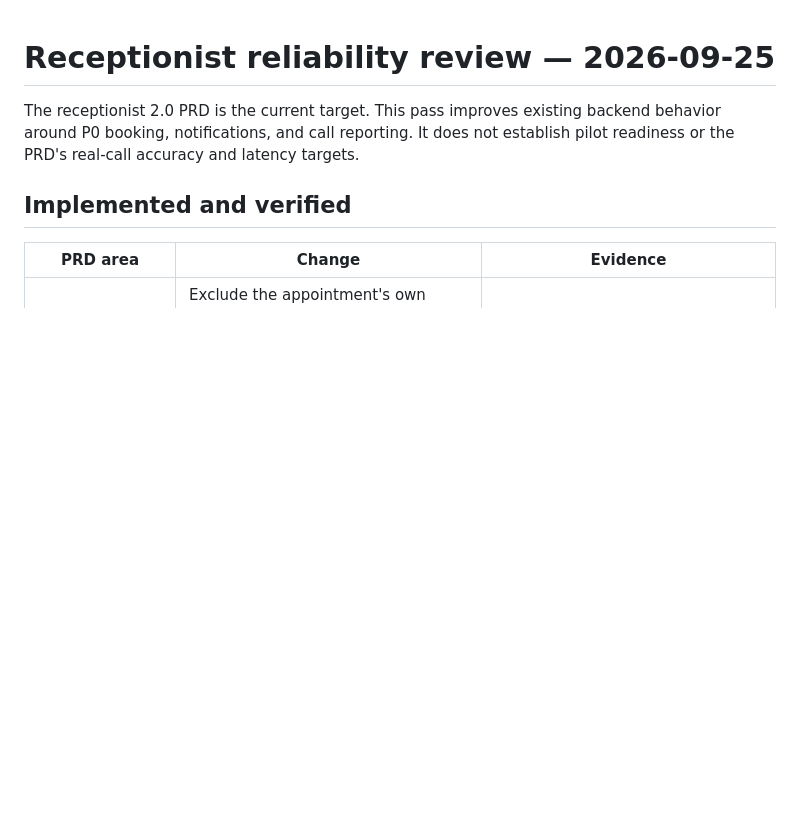
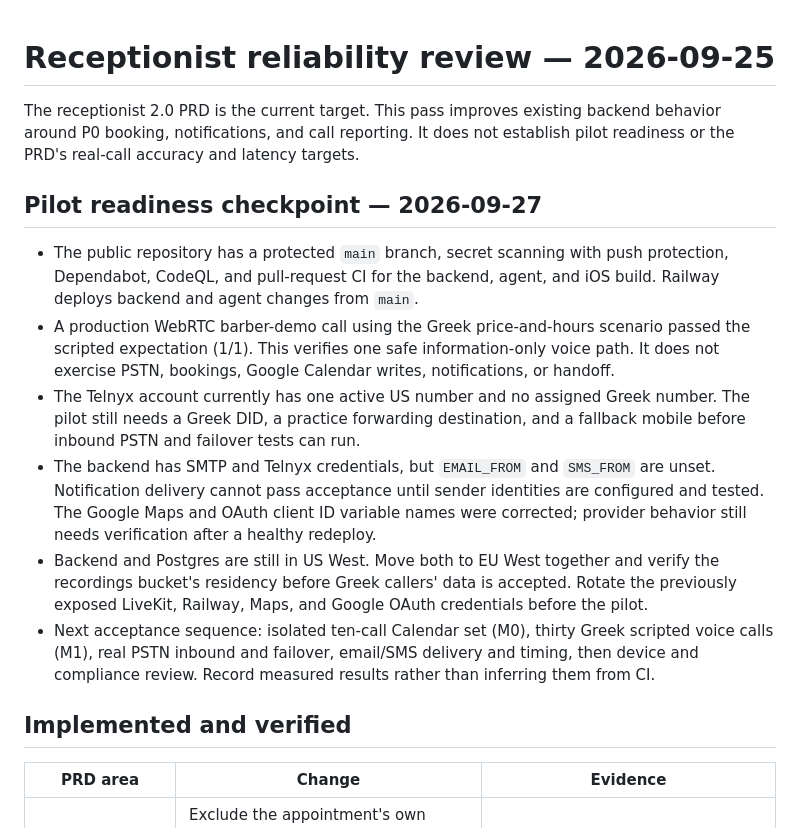
Before and after one commit to alexkoukos/voiceagent, a Markdown page: PRD_STATUS.md, the part around the change. Rendered like a GitHub page; blank space fills up the shorter version.

Commit message:
Record pilot readiness checkpoint and external gates

```diff
--- a/PRD_STATUS.md
+++ b/PRD_STATUS.md
@@ -1,6 +1,15 @@
 # Receptionist reliability review — 2026-09-25
 
 The receptionist 2.0 PRD is the current target. This pass improves existing backend behavior around P0 booking, notifications, and call reporting. It does not establish pilot readiness or the PRD's real-call accuracy and latency targets.
+
+## Pilot readiness checkpoint — 2026-09-27
+
+- The public repository has a protected `main` branch, secret scanning with push protection, Dependabot, CodeQL, and pull-request CI for the backend, agent, and iOS build. Railway deploys backend and agent changes from `main`.
+- A production WebRTC barber-demo call using the Greek price-and-hours scenario passed the scripted expectation (1/1). This verifies one safe information-only voice path. It does not exercise PSTN, bookings, Google Calendar writes, notifications, or handoff.
+- The Telnyx account currently has one active US number and no assigned Greek number. The pilot still needs a Greek DID, a practice forwarding destination, and a fallback mobile before inbound PSTN and failover tests can run.
+- The backend has SMTP and Telnyx credentials, but `EMAIL_FROM` and `SMS_FROM` are unset. Notification delivery cannot pass acceptance until sender identities are configured and tested. The Google Maps and OAuth client ID variable names were corrected; provider behavior still needs verification after a healthy redeploy.
+- Backend and Postgres are still in US West. Move both to EU West together and verify the recordings bucket's residency before Greek callers' data is accepted. Rotate the previously exposed LiveKit, Railway, Maps, and Google OAuth credentials before the pilot.
+- Next acceptance sequence: isolated ten-call Calendar set (M0), thirty Greek scripted voice calls (M1), real PSTN inbound and failover, email/SMS delivery and timing, then device and compliance review. Record measured results rather than inferring them from CI.
 
 ## Implemented and verified
 
```
